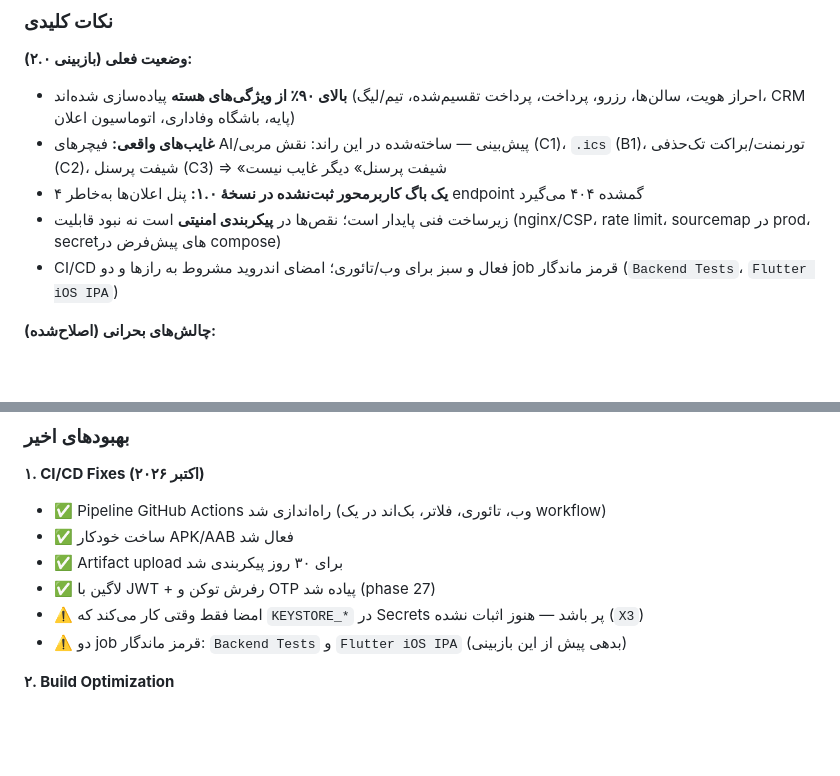
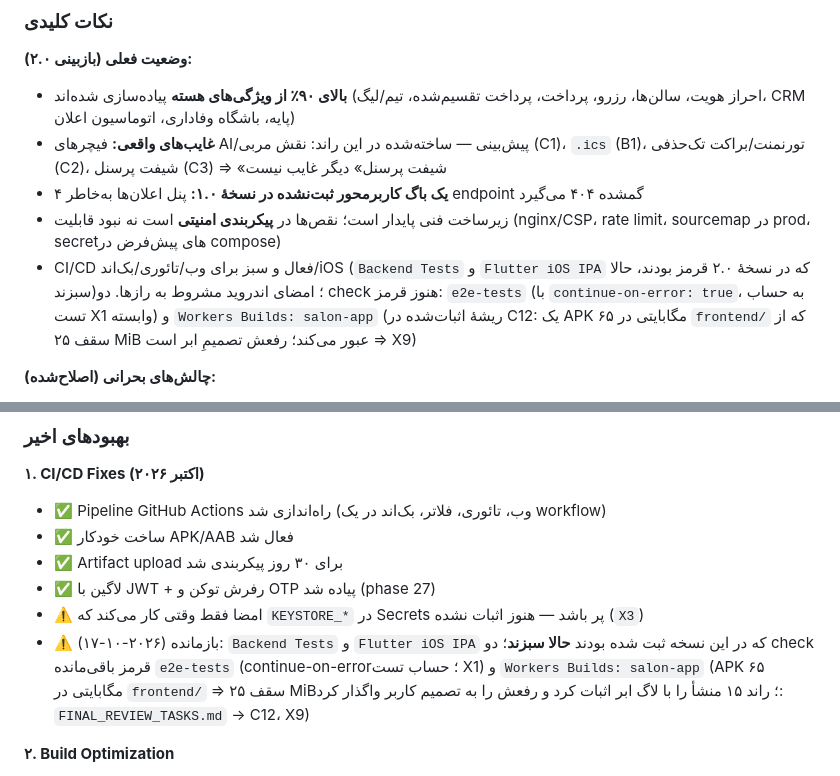
Before and after one commit to mrabolfazl13/salon-app, a Markdown page: frontend/docs/FINAL_REVIEW.md, 2 parts joined by grey strips. Drawn GitHub-style; blank space fills up the shorter version.

```diff
--- a/frontend/docs/FINAL_REVIEW.md
+++ b/frontend/docs/FINAL_REVIEW.md
@@ -183,8 +183,11 @@ webhook رزروِ لغوشده را زنده می‌کرد (دوفروشِ یک
 - **یک باگ کاربرمحور ثبت‌نشده در نسخهٔ ۱.۰:** پنل اعلان‌ها به‌خاطر ۴ endpoint گمشده ۴۰۴ می‌گیرد
 - زیرساخت فنی پایدار است؛ نقص‌ها در **پیکربندی امنیتی** است نه نبود قابلیت (nginx/CSP، rate limit،
   sourcemap در prod، secretهای پیش‌فرض در compose)
-- CI/CD فعال و سبز برای وب/تائوری؛ امضای اندروید مشروط به رازها و دو job قرمز ماندگار (`Backend Tests`،
-  `Flutter iOS IPA`)
+- CI/CD فعال و سبز برای وب/تائوری/بک‌اند/iOS (`Backend Tests` و `Flutter iOS IPA` که در نسخهٔ ۲.۰
+  قرمز بودند، حالا سبزند)؛ امضای اندروید مشروط به رازها. دو check هنوز قرمز: `e2e-tests`
+  (با `continue-on-error: true`، به حساب تست X1 وابسته) و `Workers Builds: salon-app`
+  (ریشۀ اثبات‌شده در C12: یک APK ۶۵ مگابایتی در `frontend/` که از سقف ۲۵ MiB عبور می‌کند؛
+  رفعش تصمیمِ ابر است ⇒ X9)
 
 **چالش‌های بحرانی (اصلاح‌شده):**
 - از ۶ مشکل P0 نسخهٔ ۱.۰، **همهٔ موارد کدی ساخته شده‌اند** (P003 تقسیم پرداخت، بخشی از P006 و P011
@@ -379,7 +382,10 @@ webhook رزروِ لغوشده را زنده می‌کرد (دوفروشِ یک
 - ✅ Artifact upload برای ۳۰ روز پیکربندی شد
 - ✅ لاگین با JWT + رفرش توکن و OTP پیاده شد (phase 27)
 - ⚠️ امضا فقط وقتی کار می‌کند که `KEYSTORE_*` در Secrets پر باشد — هنوز اثبات نشده (`X3`)
-- ⚠️ دو job قرمز ماندگار: `Backend Tests` و `Flutter iOS IPA` (بدهی پیش از این بازبینی)
+- ⚠️ بازمانده (۲۰۲۶-۱۰-۱۷): `Backend Tests` و `Flutter iOS IPA` که در این نسخه ثبت شده بودند **حالا
+  سبزند**؛ دو check قرمز باقی‌مانده `e2e-tests` (continue-on-error؛ حساب تست X1) و
+  `Workers Builds: salon-app` (APK ۶۵ مگابایتی در `frontend/` ⇒ سقف ۲۵ MiB؛ راند ۱۵ منشأ را با لاگ
+  ابر اثبات کرد و رفعش را به تصمیم کاربر واگذار کرد: `FINAL_REVIEW_TASKS.md` → C12، X9)
 
 **۲. Build Optimization**
 - ✅ Vite config بهینه شد (۷ manualChunks، preload helper)
```
Also changed, not shown: frontend/docs/FINAL_REVIEW_TASKS.md (+46 -0 lines).
